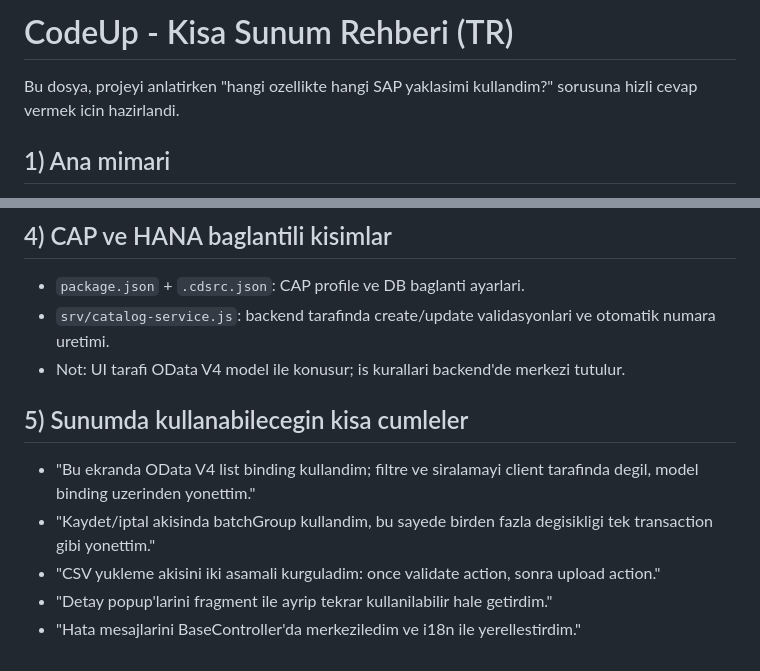
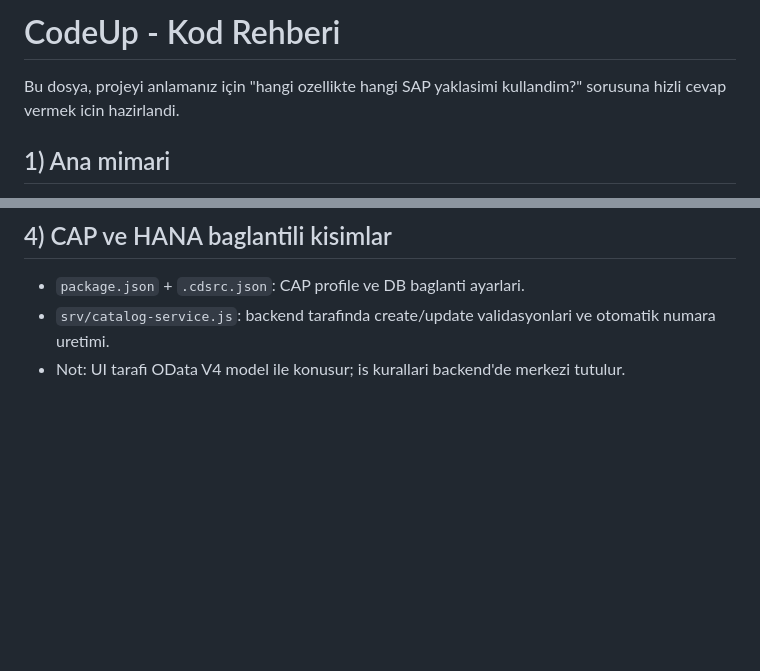
Before and after one commit to elfiraz/Codeup, a Markdown page: KOD_ACIKLAMA_REHBERI.md, 2 parts joined by grey strips. GitHub-like rendering; blank space fills up the shorter version.

Commit message:
Update Turkish code guide wording
Refine the KOD_ACIKLAMA_REHBERI document title and introductory language, and streamline the closing section to match the latest presentation narrative.

Made-with: Cursor

```diff
--- a/KOD_ACIKLAMA_REHBERI.md
+++ b/KOD_ACIKLAMA_REHBERI.md
@@ -1,6 +1,6 @@
-# CodeUp - Kisa Sunum Rehberi (TR)
+# CodeUp - Kod Rehberi
 
-Bu dosya, projeyi anlatirken "hangi ozellikte hangi SAP yaklasimi kullandim?" sorusuna hizli cevap vermek icin hazirlandi.
+Bu dosya, projeyi anlamanız için "hangi ozellikte hangi SAP yaklasimi kullandim?" sorusuna hizli cevap vermek icin hazirlandi.
 
 ## 1) Ana mimari
 - `srv/catalog-service.js`: SAP CAP service katmani (backend is kurallari, CSV action'lari, validasyonlar).
@@ -52,10 +52,3 @@ Bu dosya, projeyi anlatirken "hangi ozellikte hangi SAP yaklasimi kullandim?" so
 - `package.json` + `.cdsrc.json`: CAP profile ve DB baglanti ayarlari.
 - `srv/catalog-service.js`: backend tarafinda create/update validasyonlari ve otomatik numara uretimi.
 - Not: UI tarafi OData V4 model ile konusur; is kurallari backend'de merkezi tutulur.
-
-## 5) Sunumda kullanabilecegin kisa cumleler
-- "Bu ekranda OData V4 list binding kullandim; filtre ve siralamayi client tarafinda degil, model binding uzerinden yonettim."
-- "Kaydet/iptal akisinda batchGroup kullandim, bu sayede birden fazla degisikligi tek transaction gibi yonettim."
-- "CSV yukleme akisini iki asamali kurguladim: once validate action, sonra upload action."
-- "Detay popup'larini fragment ile ayrip tekrar kullanilabilir hale getirdim."
-- "Hata mesajlarini BaseController'da merkeziledim ve i18n ile yerellestirdim."
```
